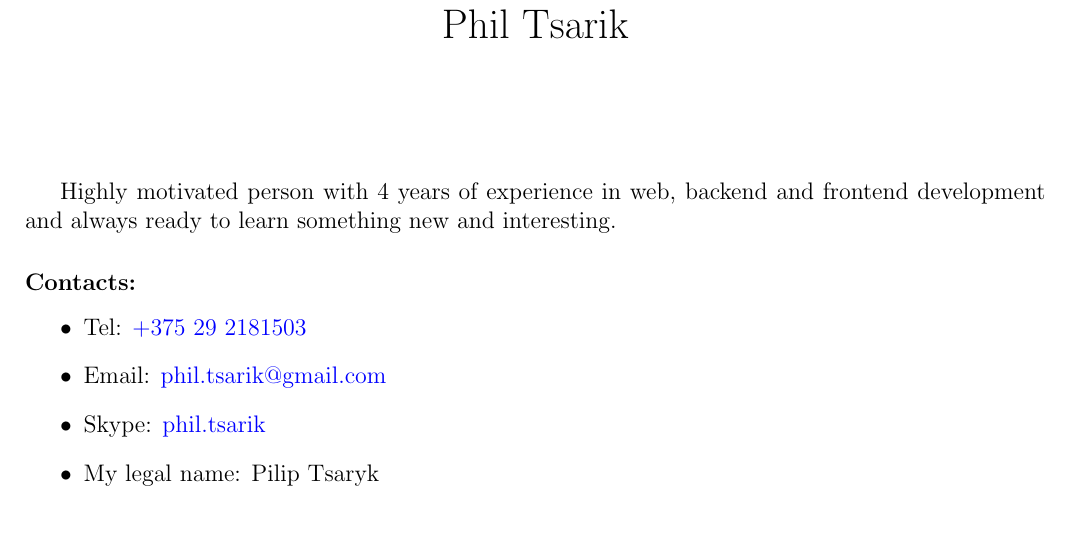
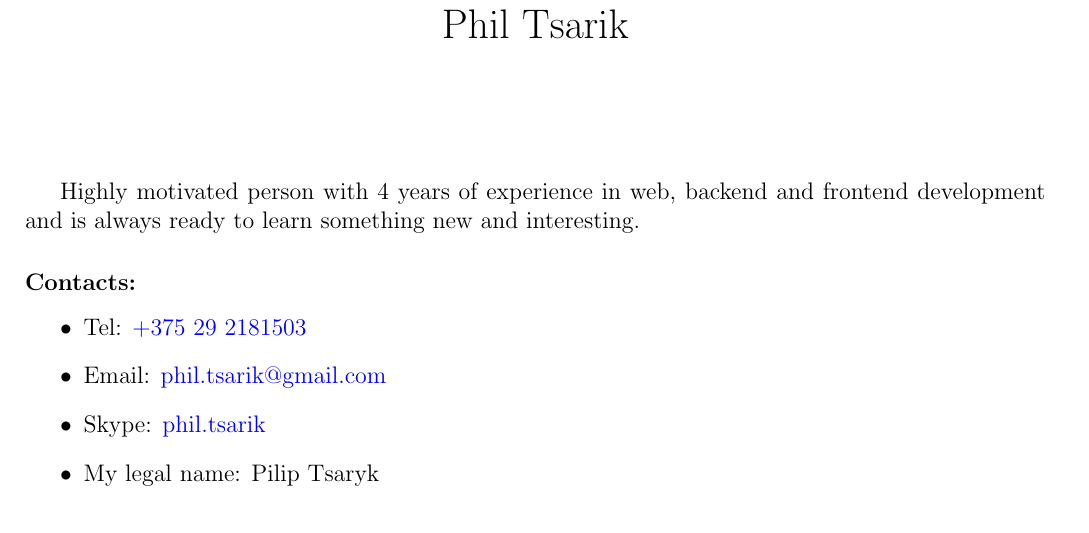
Before and after one commit to phts/my-cv, a LaTeX CV (my-resume.tex): part of page 1 of 2, cut so that both start at the same text. Compiled offline with pdfLaTeX.

Commit message:
Fix a typo

```diff
--- a/my-resume.tex
+++ b/my-resume.tex
@@ -34,7 +34,7 @@
 \begin{document}
 \maketitle
 
-Highly motivated person with 4 years of experience in web, backend and frontend development and always ready to learn something new and interesting.
+Highly motivated person with 4 years of experience in web, backend and frontend development and is always ready to learn something new and interesting.
 
 \subsubsection*{Contacts:}
 \begin{itemize}
```
Also changed, not shown: md/my-resume.md (+1 -1 lines), pdf/My Resume.pdf.
